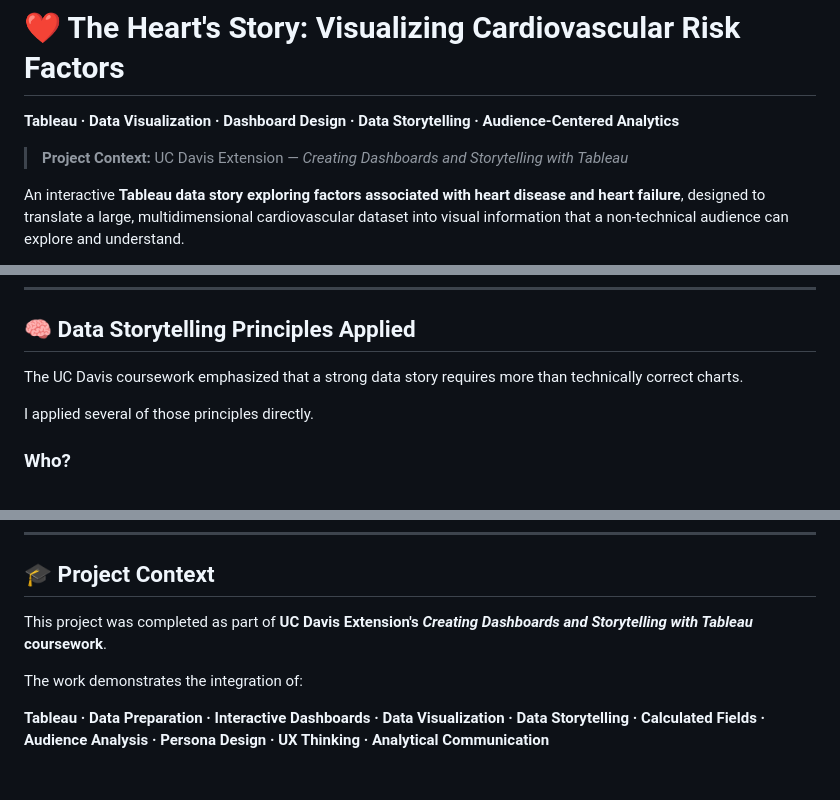
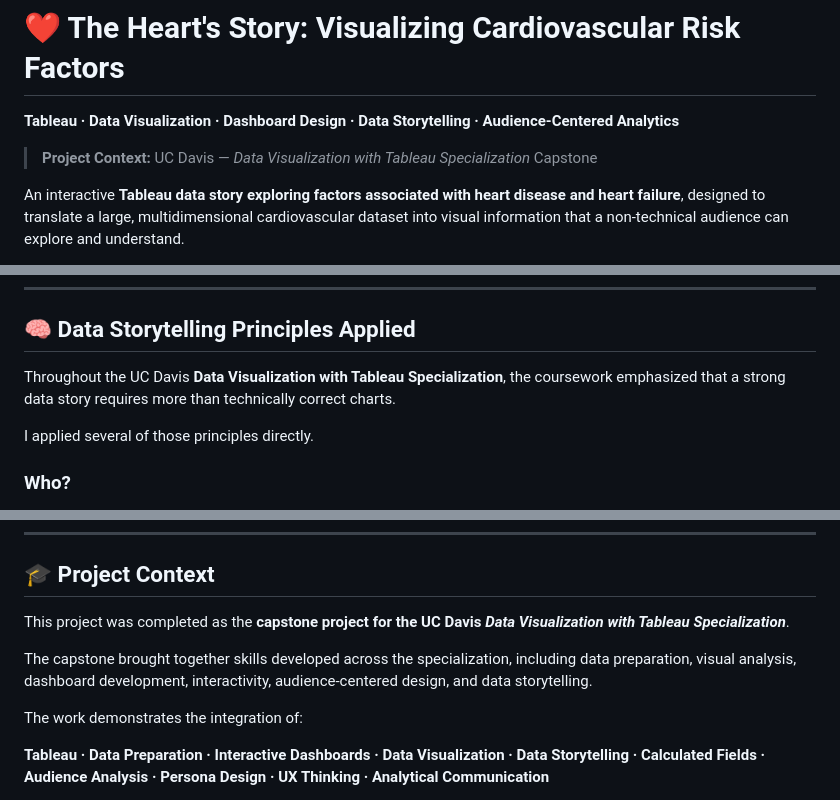
Before and after one commit to GC2407CIZV/Projects, a Markdown page: The Heart's Story: What Influences Failure and Disease?/README.md, 3 parts joined by grey strips. Rendered like a GitHub page; blank space fills up the shorter version.

```diff
--- a/The Heart's Story: What Influences Failure and Disease?/README.md
+++ b/The Heart's Story: What Influences Failure and Disease?/README.md
@@ -2,7 +2,7 @@
 
 **Tableau · Data Visualization · Dashboard Design · Data Storytelling · Audience-Centered Analytics**
 
-> **Project Context:** UC Davis Extension — *Creating Dashboards and Storytelling with Tableau*
+> **Project Context:** UC Davis — *Data Visualization with Tableau Specialization* Capstone
 
 An interactive **Tableau data story exploring factors associated with heart disease and heart failure**, designed to translate a large, multidimensional cardiovascular dataset into visual information that a non-technical audience can explore and understand.
 
@@ -481,7 +481,7 @@ This reduces the cognitive burden of presenting many variables at once.
 
 ## 🧠 Data Storytelling Principles Applied
 
-The UC Davis coursework emphasized that a strong data story requires more than technically correct charts.
+Throughout the UC Davis **Data Visualization with Tableau Specialization**, the coursework emphasized that a strong data story requires more than technically correct charts.
 
 I applied several of those principles directly.
 
@@ -701,7 +701,9 @@ If the repository currently uses different filenames, the structure above can be
 
 ## 🎓 Project Context
 
-This project was completed as part of **UC Davis Extension's _Creating Dashboards and Storytelling with Tableau_ coursework**.
+This project was completed as the **capstone project for the UC Davis _Data Visualization with Tableau Specialization_**.
+
+The capstone brought together skills developed across the specialization, including data preparation, visual analysis, dashboard development, interactivity, audience-centered design, and data storytelling.
 
 The work demonstrates the integration of:
 
```
Also changed, not shown: other parts of The Heart's Story: What Influences Failure and Disease?/README.md (+1 -1 lines).
